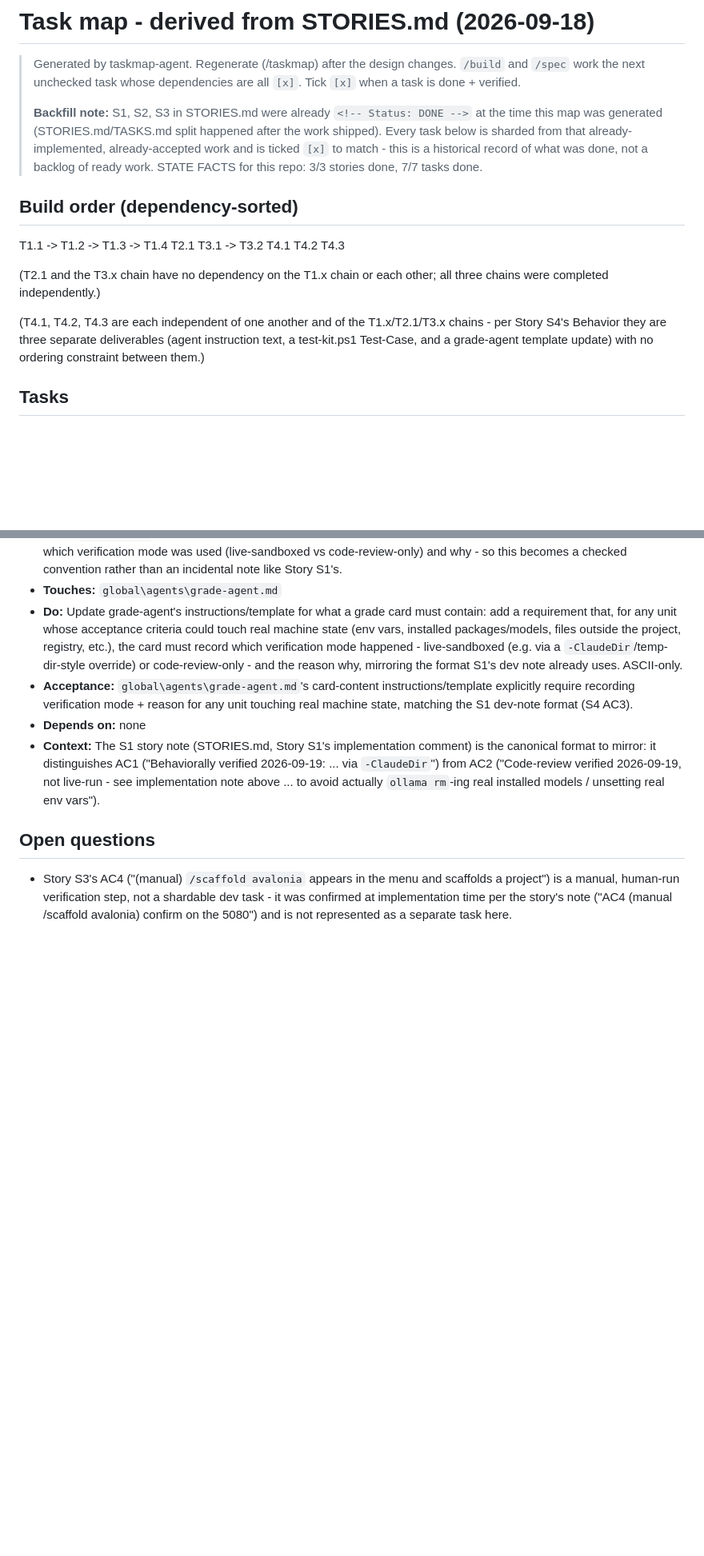
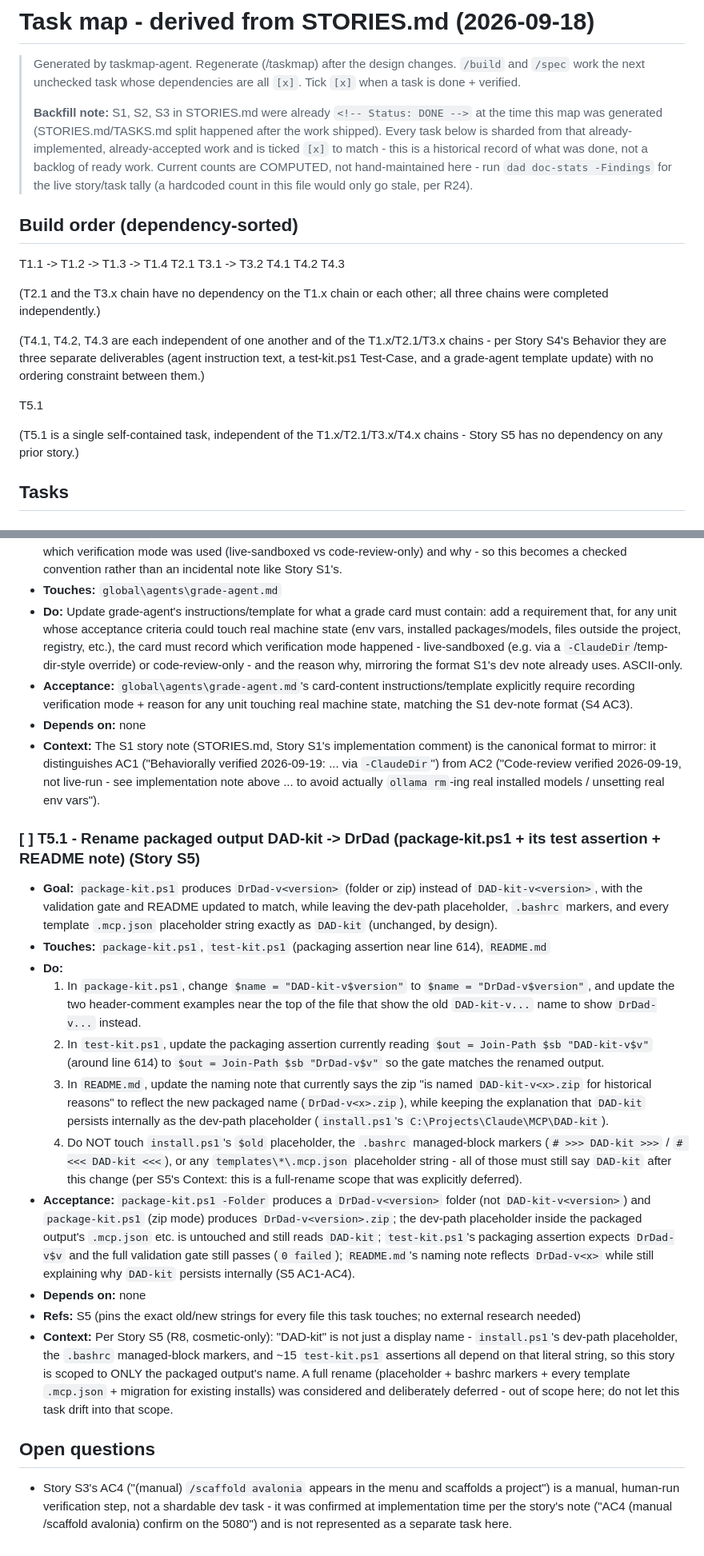
Before and after one commit to ov-1-kenobi/DrDad, a Markdown page: docs/TASKS.md, 2 parts joined by grey strips. Shown at 80% size. Drawn GitHub-style; blank space fills up the shorter version.

Commit message:
TASKS: shard S5 into T5.1 (rename packaged output DAD-kit -> DrDad)
Also fixes a stale hand-written "3/3 stories done, 7/7 tasks done" count in the file header (drifted
after S4 was added) and adds a Refs: line to T5.1 to clear a false-positive [research] finding
(coarse keyword match on "migration" in a Do-NOT-touch note, not actual opinion-heavy work).

Co-Authored-By: Claude <noreply@anthropic.com>

```diff
--- a/docs/TASKS.md
+++ b/docs/TASKS.md
@@ -6,7 +6,9 @@
 > **Backfill note:** S1, S2, S3 in STORIES.md were already `<!-- Status: DONE -->` at the time this map was
 > generated (STORIES.md/TASKS.md split happened after the work shipped). Every task below is sharded from
 > that already-implemented, already-accepted work and is ticked `[x]` to match - this is a historical record
-> of what was done, not a backlog of ready work. STATE FACTS for this repo: 3/3 stories done, 7/7 tasks done.
+> of what was done, not a backlog of ready work. Current counts are COMPUTED, not hand-maintained here -
+> run `dad doc-stats -Findings` for the live story/task tally (a hardcoded count in this file would only
+> go stale, per R24).
 
 ## Build order (dependency-sorted)
 T1.1 -> T1.2 -> T1.3 -> T1.4
@@ -22,6 +24,11 @@ completed independently.)
 (T4.1, T4.2, T4.3 are each independent of one another and of the T1.x/T2.1/T3.x chains - per Story S4's
 Behavior they are three separate deliverables (agent instruction text, a test-kit.ps1 Test-Case, and a
 grade-agent template update) with no ordering constraint between them.)
+
+T5.1
+
+(T5.1 is a single self-contained task, independent of the T1.x/T2.1/T3.x/T4.x chains - Story S5 has no
+dependency on any prior story.)
 
 ## Tasks
 
@@ -209,6 +216,39 @@ grade-agent template update) with no ordering constraint between them.)
   ("Code-review verified 2026-09-19, not live-run - see implementation note above ... to avoid actually
   `ollama rm`-ing real installed models / unsetting real env vars").
 
+### [ ] T5.1 - Rename packaged output DAD-kit -> DrDad (package-kit.ps1 + its test assertion + README note)   (Story S5)
+- **Goal:** `package-kit.ps1` produces `DrDad-v<version>` (folder or zip) instead of `DAD-kit-v<version>`,
+  with the validation gate and README updated to match, while leaving the dev-path placeholder, `.bashrc`
+  markers, and every template `.mcp.json` placeholder string exactly as `DAD-kit` (unchanged, by design).
+- **Touches:** `package-kit.ps1`, `test-kit.ps1` (packaging assertion near line 614), `README.md`
+- **Do:**
+  1. In `package-kit.ps1`, change `$name = "DAD-kit-v$version"` to `$name = "DrDad-v$version"`, and update
+     the two header-comment examples near the top of the file that show the old `DAD-kit-v...` name to show
+     `DrDad-v...` instead.
+  2. In `test-kit.ps1`, update the packaging assertion currently reading
+     `$out = Join-Path $sb "DAD-kit-v$v"` (around line 614) to `$out = Join-Path $sb "DrDad-v$v"` so the
+     gate matches the renamed output.
+  3. In `README.md`, update the naming note that currently says the zip "is named `DAD-kit-v<x>.zip` for
+     historical reasons" to reflect the new packaged name (`DrDad-v<x>.zip`), while keeping the explanation
+     that `DAD-kit` persists internally as the dev-path placeholder (`install.ps1`'s
+     `C:\Projects\Claude\MCP\DAD-kit`).
+  4. Do NOT touch `install.ps1`'s `$old` placeholder, the `.bashrc` managed-block markers
+     (`# >>> DAD-kit >>>` / `# <<< DAD-kit <<<`), or any `templates\*\.mcp.json` placeholder string - all
+     of those must still say `DAD-kit` after this change (per S5's Context: this is a full-rename scope
+     that was explicitly deferred).
+- **Acceptance:** `package-kit.ps1 -Folder` produces a `DrDad-v<version>` folder (not `DAD-kit-v<version>`)
+  and `package-kit.ps1` (zip mode) produces `DrDad-v<version>.zip`; the dev-path placeholder inside the
+  packaged output's `.mcp.json` etc. is untouched and still reads `DAD-kit`; `test-kit.ps1`'s packaging
+  assertion expects `DrDad-v$v` and the full validation gate still passes (`0 failed`); `README.md`'s
+  naming note reflects `DrDad-v<x>` while still explaining why `DAD-kit` persists internally (S5 AC1-AC4).
+- **Depends on:** none
+- **Refs:** S5 (pins the exact old/new strings for every file this task touches; no external research needed)
+- **Context:** Per Story S5 (R8, cosmetic-only): "DAD-kit" is not just a display name - `install.ps1`'s
+  dev-path placeholder, the `.bashrc` managed-block markers, and ~15 `test-kit.ps1` assertions all depend
+  on that literal string, so this story is scoped to ONLY the packaged output's name. A full rename
+  (placeholder + bashrc markers + every template `.mcp.json` + migration for existing installs) was
+  considered and deliberately deferred - out of scope here; do not let this task drift into that scope.
+
 ## Open questions
 - Story S3's AC4 ("(manual) `/scaffold avalonia` appears in the menu and scaffolds a project") is a manual,
   human-run verification step, not a shardable dev task - it was confirmed at implementation time per the
```
